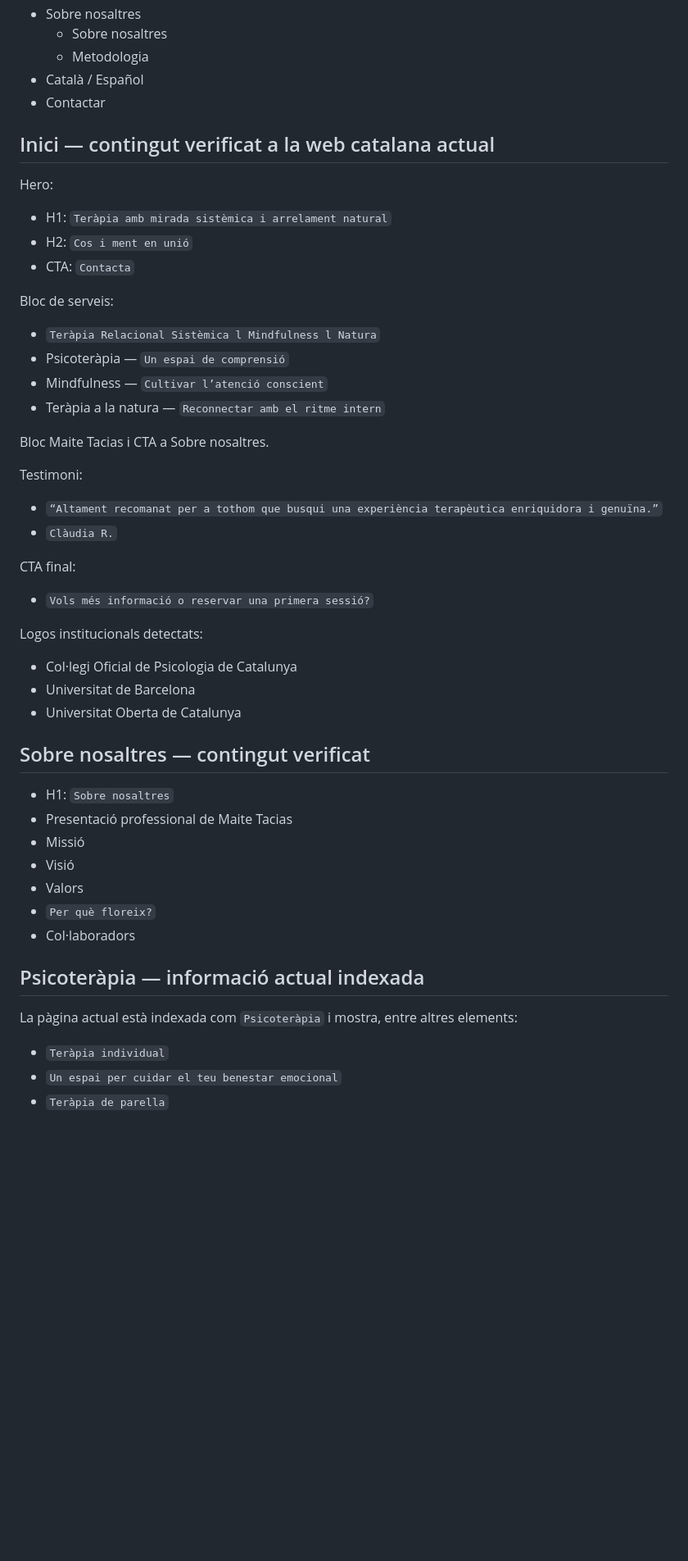
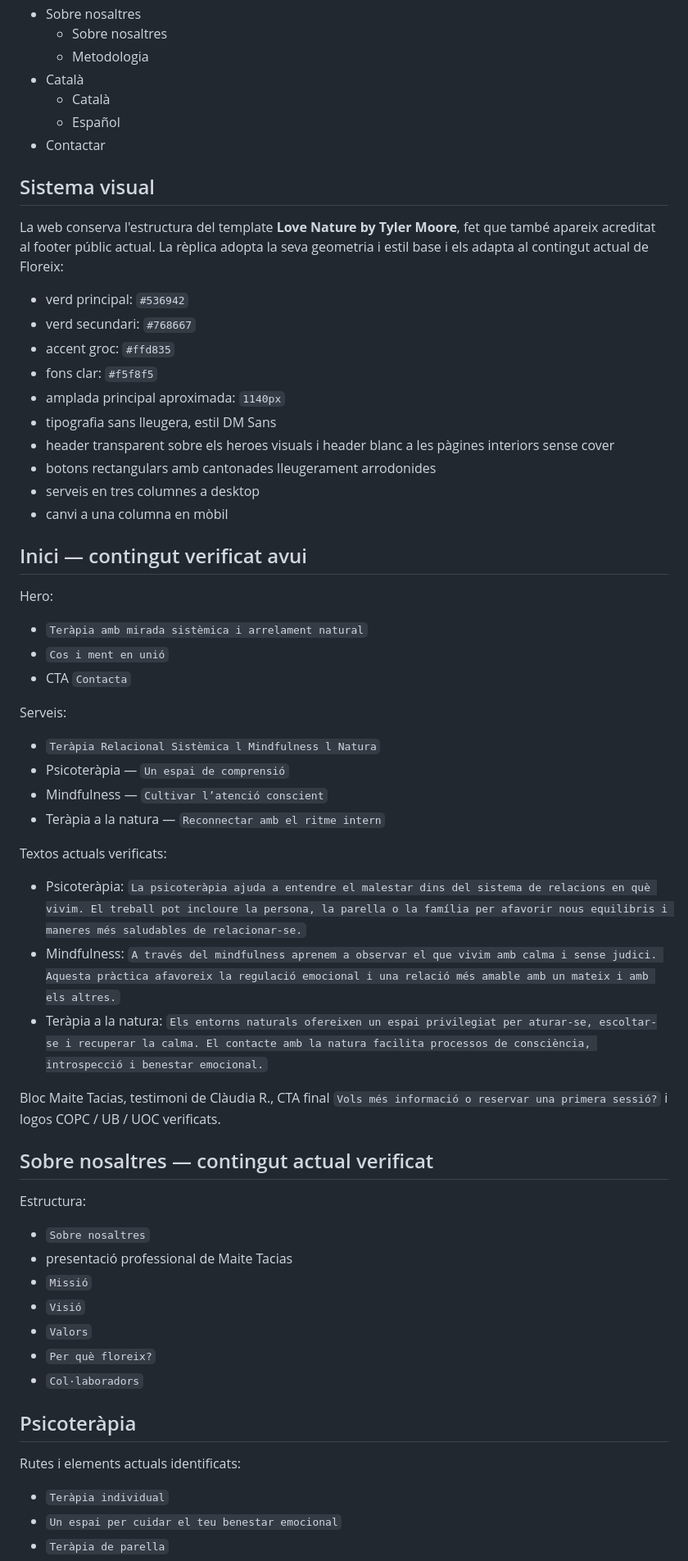
Before and after one commit to maite-terapia/floreix, a Markdown page: AUDIT.md, the part around one of its changes. Shown at 82% size. Rendered like a GitHub page; blank space fills up the shorter version.

Commit message:
Refresh audit with live structure and replication strategy

```diff
--- a/AUDIT.md
+++ b/AUDIT.md
@@ -25,49 +25,60 @@ Header actual:
 - Sobre nosaltres
   - Sobre nosaltres
   - Metodologia
-- Català / Español
+- Català
+  - Català
+  - Español
 - Contactar
 
-## Inici — contingut verificat a la web catalana actual
+## Sistema visual
+
+La web conserva l'estructura del template **Love Nature by Tyler Moore**, fet que també apareix acreditat al footer públic actual. La rèplica adopta la seva geometria i estil base i els adapta al contingut actual de Floreix:
+
+- verd principal: `#536942`
+- verd secundari: `#768667`
+- accent groc: `#ffd835`
+- fons clar: `#f5f8f5`
+- amplada principal aproximada: `1140px`
+- tipografia sans lleugera, estil DM Sans
+- header transparent sobre els heroes visuals i header blanc a les pàgines interiors sense cover
+- botons rectangulars amb cantonades lleugerament arrodonides
+- serveis en tres columnes a desktop
+- canvi a una columna en mòbil
+
+## Inici — contingut verificat avui
 
 Hero:
-- H1: `Teràpia amb mirada sistèmica i arrelament natural`
-- H2: `Cos i ment en unió`
-- CTA: `Contacta`
+- `Teràpia amb mirada sistèmica i arrelament natural`
+- `Cos i ment en unió`
+- CTA `Contacta`
 
-Bloc de serveis:
+Serveis:
 - `Teràpia Relacional Sistèmica l Mindfulness l Natura`
 - Psicoteràpia — `Un espai de comprensió`
 - Mindfulness — `Cultivar l’atenció conscient`
 - Teràpia a la natura — `Reconnectar amb el ritme intern`
 
-Bloc Maite Tacias i CTA a Sobre nosaltres.
+Textos actuals verificats:
+- Psicoteràpia: `La psicoteràpia ajuda a entendre el malestar dins del sistema de relacions en què vivim. El treball pot incloure la persona, la parella o la família per afavorir nous equilibris i maneres més saludables de relacionar-se.`
+- Mindfulness: `A través del mindfulness aprenem a observar el que vivim amb calma i sense judici. Aquesta pràctica afavoreix la regulació emocional i una relació més amable amb un mateix i amb els altres.`
+- Teràpia a la natura: `Els entorns naturals ofereixen un espai privilegiat per aturar-se, escoltar-se i recuperar la calma. El contacte amb la natura facilita processos de consciència, introspecció i benestar emocional.`
 
-Testimoni:
-- `“Altament recomanat per a tothom que busqui una experiència terapèutica enriquidora i genuïna.”`
-- `Clàudia R.`
+Bloc Maite Tacias, testimoni de Clàudia R., CTA final `Vols més informació o reservar una primera sessió?` i logos COPC / UB / UOC verificats.
 
-CTA final:
-- `Vols més informació o reservar una primera sessió?`
+## Sobre nosaltres — contingut actual verificat
 
-Logos institucionals detectats:
-- Col·legi Oficial de Psicologia de Catalunya
-- Universitat de Barcelona
-- Universitat Oberta de Catalunya
+Estructura:
+- `Sobre nosaltres`
+- presentació professional de Maite Tacias
+- `Missió`
+- `Visió`
+- `Valors`
+- `Per què floreix?`
+- `Col·laboradors`
 
-## Sobre nosaltres — contingut verificat
+## Psicoteràpia
 
-- H1: `Sobre nosaltres`
-- Presentació professional de Maite Tacias
-- Missió
-- Visió
-- Valors
-- `Per què floreix?`
-- Col·laboradors
-
-## Psicoteràpia — informació actual indexada
-
-La pàgina actual està indexada com `Psicoteràpia` i mostra, entre altres elements:
+Rutes i elements actuals identificats:
 - `Teràpia individual`
 - `Un espai per cuidar el teu benestar emocional`
 - `Teràpia de parella`
```
Also changed, not shown: other parts of AUDIT.md (+59 -12 lines).
